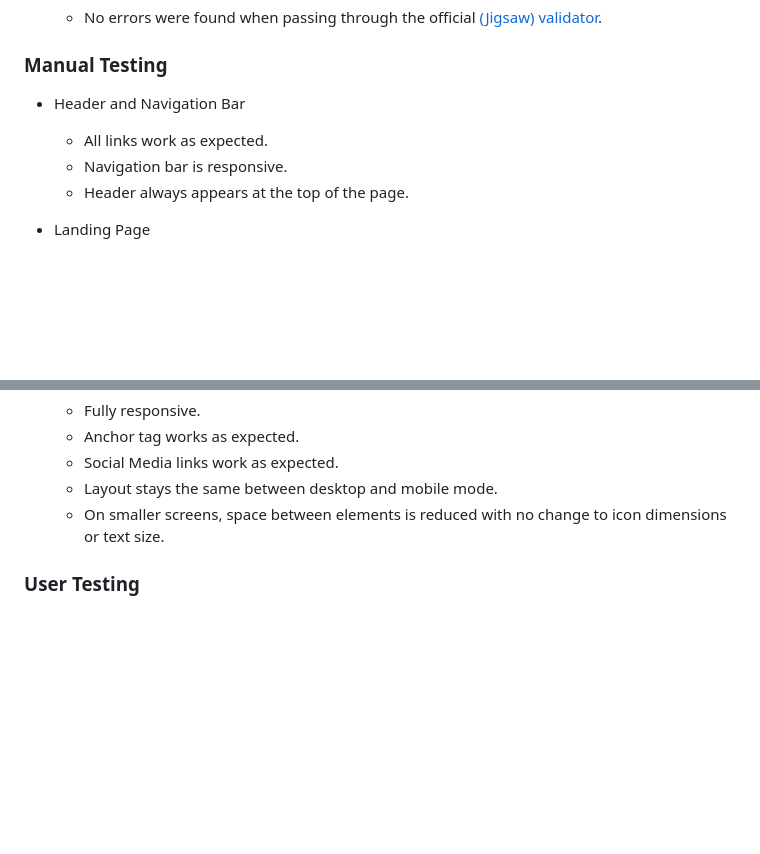
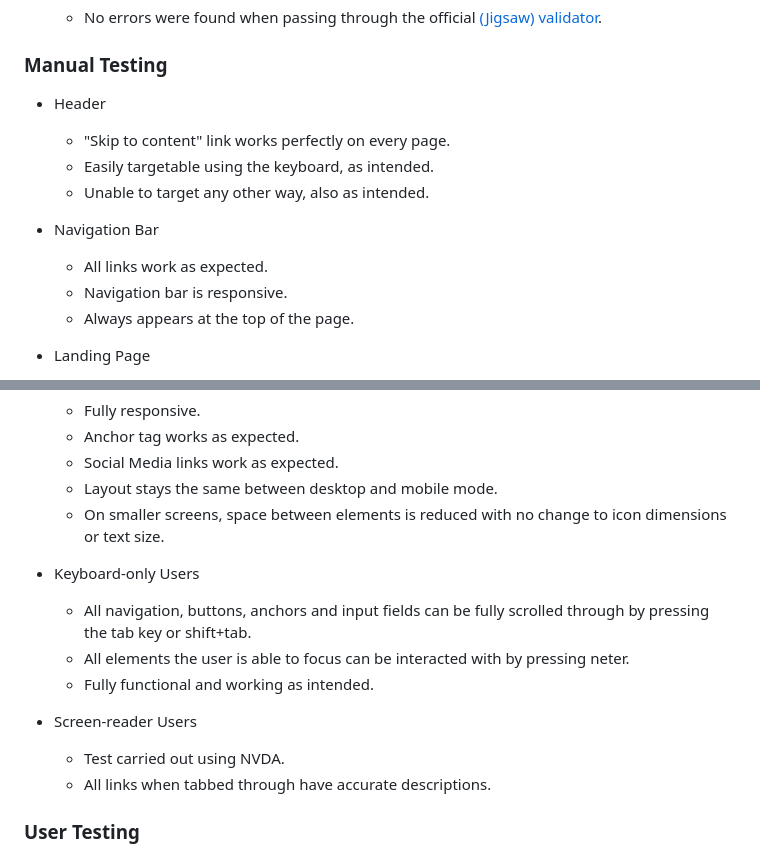
Before and after one commit to PVieira04/CI-project-1, a Markdown page: README.md, 2 parts joined by grey strips. Drawn GitHub-style; blank space fills up the shorter version.

Commit message:
update manual testing section of README

```diff
--- a/README.md
+++ b/README.md
@@ -417,10 +417,15 @@ Screenshots were taken of various websites for the resources section. This gives
 
 ### Manual Testing
 
-- Header and Navigation Bar
+- Header
+  - "Skip to content" link works perfectly on every page.
+  - Easily targetable using the keyboard, as intended.
+  - Unable to target any other way, also as intended.
+
+- Navigation Bar
   - All links work as expected.
   - Navigation bar is responsive.
-  - Header always appears at the top of the page.
+  - Always appears at the top of the page.
 
 - Landing Page
   - Fully responsive.
@@ -462,6 +467,15 @@ Screenshots were taken of various websites for the resources section. This gives
   - Social Media links work as expected.
   - Layout stays the same between desktop and mobile mode.
   - On smaller screens, space between elements is reduced with no change to icon dimensions or text size.
+
+- Keyboard-only Users
+  - All navigation, buttons, anchors and input fields can be fully scrolled through by pressing the tab key or shift+tab.
+  - All elements the user is able to focus can be interacted with by pressing neter.
+  - Fully functional and working as intended.
+
+- Screen-reader Users
+  - Test carried out using NVDA.
+  - All links when tabbed through have accurate descriptions.
 
 ### User Testing
 
```
